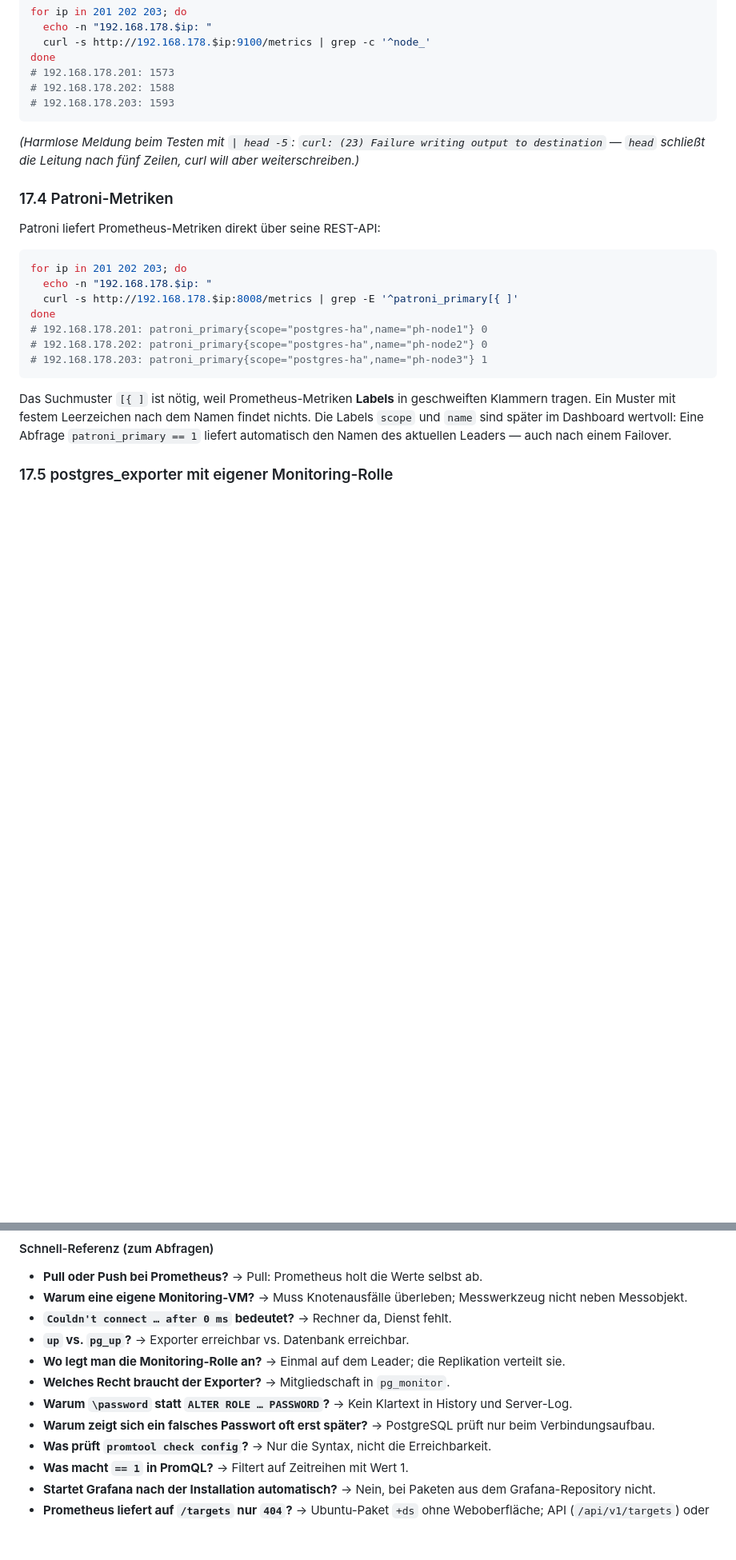
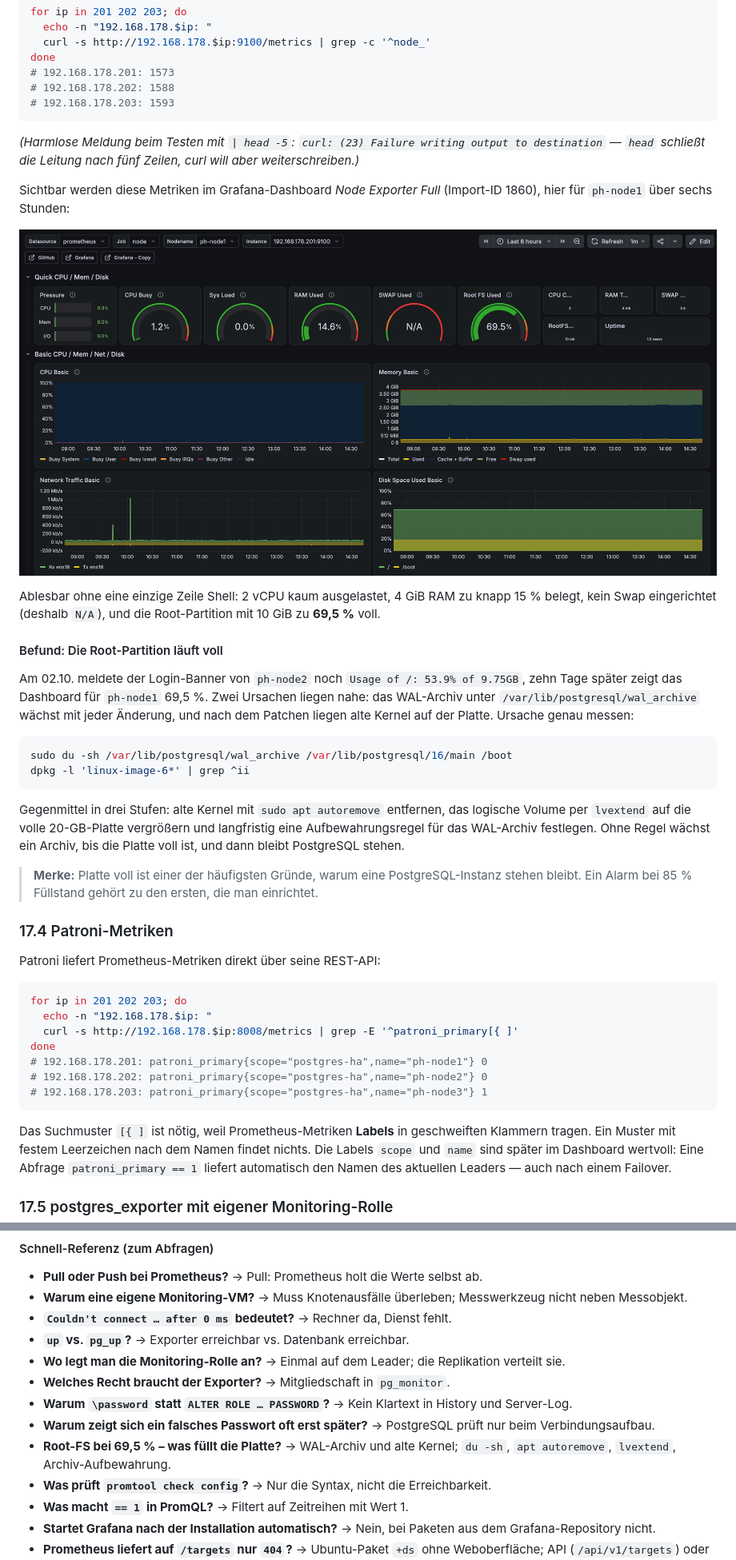
Before and after one commit to florian-englmeier/postgresql-ha-lab, a Markdown page: PostgreSQL_und_Patroni_Tutorial.md, 2 parts joined by grey strips. Shown at 80% size. Drawn GitHub-style; pictures changed too: images/grafana-node-exporter.png (added); blank space fills up the shorter version.

````diff
--- a/PostgreSQL_und_Patroni_Tutorial.md
+++ b/PostgreSQL_und_Patroni_Tutorial.md
@@ -2203,6 +2203,25 @@ done
 
 *(Harmlose Meldung beim Testen mit `| head -5`: `curl: (23) Failure writing output to destination` — `head` schließt die Leitung nach fünf Zeilen, curl will aber weiterschreiben.)*
 
+Sichtbar werden diese Metriken im Grafana-Dashboard *Node Exporter Full* (Import-ID 1860), hier für `ph-node1` über sechs Stunden:
+
+![Grafana Node Exporter Full für ph-node1: Zeiger für CPU, Last, RAM, Root-FS sowie Verlauf von CPU, Speicher, Netz und Platte](./images/grafana-node-exporter.png)
+
+Ablesbar ohne eine einzige Zeile Shell: 2 vCPU kaum ausgelastet, 4 GiB RAM zu knapp 15 % belegt, kein Swap eingerichtet (deshalb `N/A`), und die Root-Partition mit 10 GiB zu **69,5 %** voll.
+
+#### Befund: Die Root-Partition läuft voll
+
+Am 02.10. meldete der Login-Banner von `ph-node2` noch `Usage of /: 53.9% of 9.75GB`, zehn Tage später zeigt das Dashboard für `ph-node1` 69,5 %. Zwei Ursachen liegen nahe: das WAL-Archiv unter `/var/lib/postgresql/wal_archive` wächst mit jeder Änderung, und nach dem Patchen liegen alte Kernel auf der Platte. Ursache genau messen:
+
+```bash
+sudo du -sh /var/lib/postgresql/wal_archive /var/lib/postgresql/16/main /boot
+dpkg -l 'linux-image-6*' | grep ^ii
+```
+
+Gegenmittel in drei Stufen: alte Kernel mit `sudo apt autoremove` entfernen, das logische Volume per `lvextend` auf die volle 20-GB-Platte vergrößern und langfristig eine Aufbewahrungsregel für das WAL-Archiv festlegen. Ohne Regel wächst ein Archiv, bis die Platte voll ist, und dann bleibt PostgreSQL stehen.
+
+> **Merke:** Platte voll ist einer der häufigsten Gründe, warum eine PostgreSQL-Instanz stehen bleibt. Ein Alarm bei 85 % Füllstand gehört zu den ersten, die man einrichtet.
+
 ### 17.4 Patroni-Metriken
 
 Patroni liefert Prometheus-Metriken direkt über seine REST-API:
@@ -2837,6 +2856,7 @@ Beim Reload ist ein ungültiger Wert harmlos: PostgreSQL meldet einen Fehler im
 - **Welches Recht braucht der Exporter?** → Mitgliedschaft in `pg_monitor`.
 - **Warum `\password` statt `ALTER ROLE … PASSWORD`?** → Kein Klartext in History und Server-Log.
 - **Warum zeigt sich ein falsches Passwort oft erst später?** → PostgreSQL prüft nur beim Verbindungsaufbau.
+- **Root-FS bei 69,5 % – was füllt die Platte?** → WAL-Archiv und alte Kernel; `du -sh`, `apt autoremove`, `lvextend`, Archiv-Aufbewahrung.
 - **Was prüft `promtool check config`?** → Nur die Syntax, nicht die Erreichbarkeit.
 - **Was macht `== 1` in PromQL?** → Filtert auf Zeitreihen mit Wert 1.
 - **Startet Grafana nach der Installation automatisch?** → Nein, bei Paketen aus dem Grafana-Repository nicht.
````
Also changed, not shown: Betriebslog.md (+1 -0 lines), README.md (+1 -1 lines).
